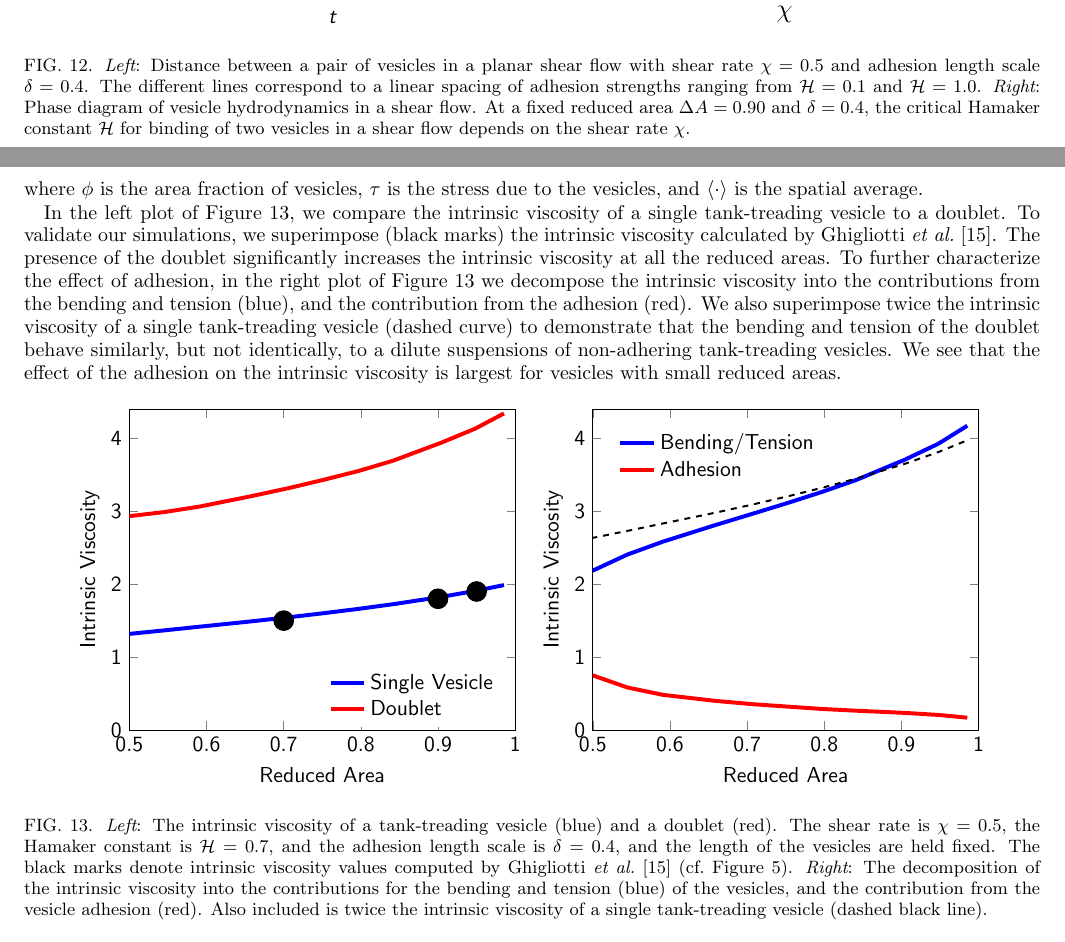
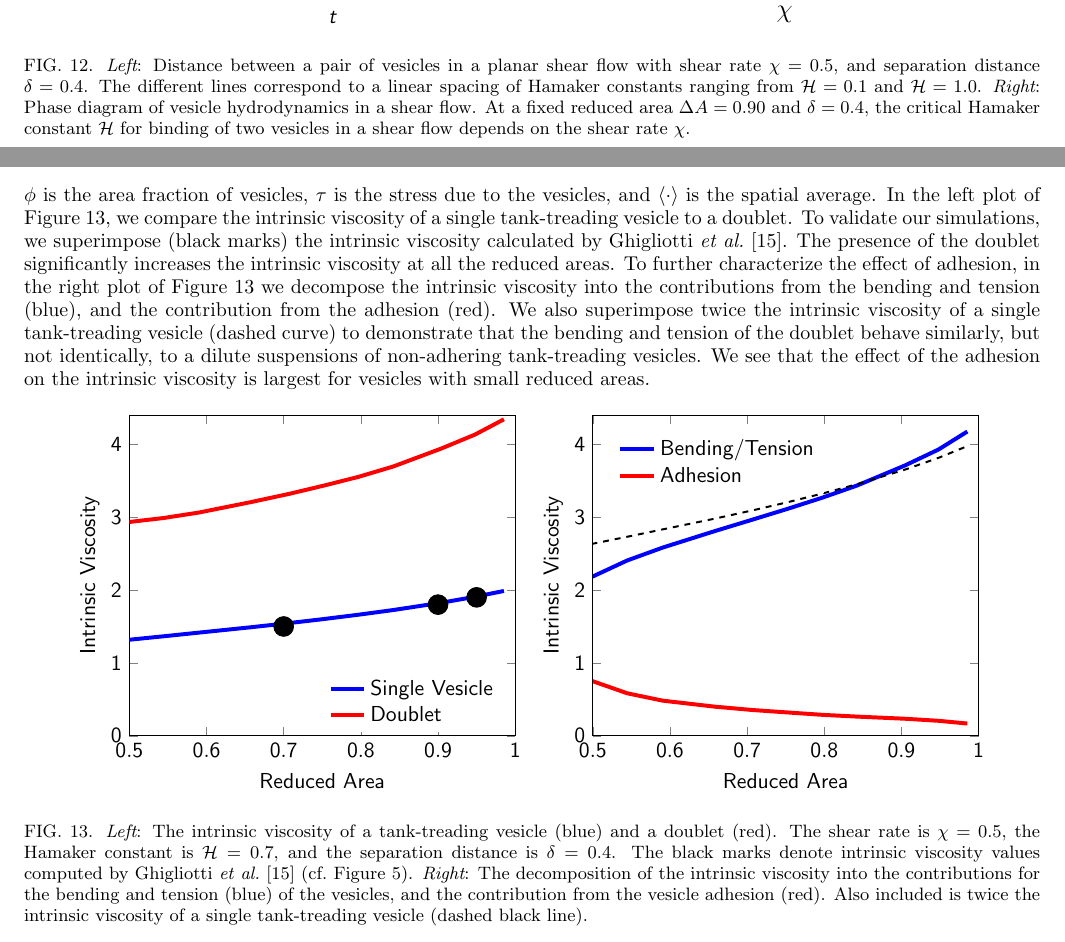
Before and after one commit to quaife/brinkman, a LaTeX paper (vesicle_code/docs/adhesion/adhesion.tex): two parts of pages 13 and 14 of 17, joined at a grey line, cut so that both start at the same text. Compiled offline with pdfLaTeX.

Commit message:
edited shear example

```diff
--- a/vesicle_code/docs/adhesion/adhesion.tex
+++ b/vesicle_code/docs/adhesion/adhesion.tex
@@ -952,5 +952,4 @@ adhesive force is strongest.
   \includegraphics[width=0.24\textwidth]{figs/adR4em1adS7em1Chi5em1_ra090_image08.png}
   \caption{\label{fig:doublet090} The formation of a doublet in a shear
   flow.  The reduced area is $\Delta A = 0.9$, the Hamaker constant is
-  $\mathcal{H}=0.7$, the adhesion length scale is $\delta = 0.4$, and
-  the shear rate is $\chi=0.5$.}
+  $\mathcal{H}=0.7$, the separation distance is $\delta = 0.4$, and the
@@ -971,16 +971,15 @@ doublet.
 \begin{figure}
   \includegraphics[height=0.35\textwidth]{figs/shear_adR4em1Chi1e0_ra-090.pdf}
   \includegraphics[height=0.35\textwidth]{figs/shear_adR4em1_ra090_phaseDiagram.pdf}
-  \caption{{\em Left}: Distance between a pair of vesicles in a planar
-  shear flow with shear rate $\chi=0.5$ and adhesion length scale
-  $\delta = 0.4$.   The different lines correspond to a linear spacing
-  of adhesion strengths ranging from $\mathcal{H}=0.1$ and
-  $\mathcal{H}=1.0$.  {\em Right}: Phase diagram of vesicle
-  hydrodynamics in a shear flow.  At a fixed reduced area $\Delta
-  A=0.90$ and $\delta = 0.4$,  the critical Hamaker constant
+  \caption{\label{fig:sflow_phase_diagram} {\em Left}: Distance between
+  a pair of vesicles in a planar shear flow with shear rate $\chi=0.5$,
+  and separation distance $\delta = 0.4$.  The different lines
+  correspond to a linear spacing of Hamaker constants ranging from
+  $\mathcal{H}=0.1$ and $\mathcal{H}=1.0$.  {\em Right}: Phase diagram
+  of vesicle hydrodynamics in a shear flow.  At a fixed reduced area
+  $\Delta A=0.90$ and $\delta = 0.4$, the critical Hamaker constant
   $\mathcal{H}$ for binding of two vesicles in a shear flow depends on
-  the shear rate $\chi$.
-\label{fig:sflow_phase_diagram}}
+  the shear rate $\chi$.}
 \end{figure}
 
 Finally, we investigate the rheology of a suspension of a doublet by
@@ -999,12 +998,11 @@ where
   \langle \tau \rangle = \frac{1}{|\omega|} \int_{\gamma}
     \xxi \otimes \xx ds,
 \end{align*}
-where $\phi$ is the area fraction of vesicles, $\tau$ is the stress due
-to the vesicles, and $\langle \cdot \rangle$ is the spatial average.
-
-In the left plot of Figure~\ref{fig:shearIntrinsicViscosity}, we compare
-the intrinsic viscosity of a single tank-treading vesicle to a doublet.
-To validate our simulations, we superimpose (black marks) the intrinsic
+$\phi$ is the area fraction of vesicles, $\tau$ is the stress due to the
+vesicles, and $\langle \cdot \rangle$ is the spatial average.  In the
+left plot of Figure~\ref{fig:shearIntrinsicViscosity}, we compare the
+intrinsic viscosity of a single tank-treading vesicle to a doublet.  To
+validate our simulations, we superimpose (black marks) the intrinsic
 viscosity calculated by Ghigliotti {\em et
 al.}~\cite{GhigliottiBibenMisbah2010_JFM}.  The presence of the doublet
 significantly increases the intrinsic viscosity at all the reduced
@@ -1026,9 +1024,8 @@ vesicles with small reduced areas.
   \caption{\label{fig:shearIntrinsicViscosity} {\em Left}: The intrinsic
   viscosity of a tank-treading vesicle (blue) and a doublet (red).  The
   shear rate is $\chi = 0.5$, the Hamaker constant is $\mathcal{H} =
-  0.7$, and the adhesion length scale is $\delta = 0.4$, and the length
-  of the vesicles are held fixed.  The black marks denote intrinsic
-  viscosity values computed by Ghigliotti {\em et
+  0.7$, and the separation distance is $\delta = 0.4$.  The black marks
+  denote intrinsic viscosity values computed by Ghigliotti {\em et
   al.}~\cite{GhigliottiBibenMisbah2010_JFM} (cf.~Figure 5).  {\em
   Right}: The decomposition of the intrinsic viscosity into the
   contributions for the bending and tension (blue) of the vesicles, and
```
Also changed, not shown: vesicle_code/docs/adhesion/adhesion.tex (180 more changed lines).
